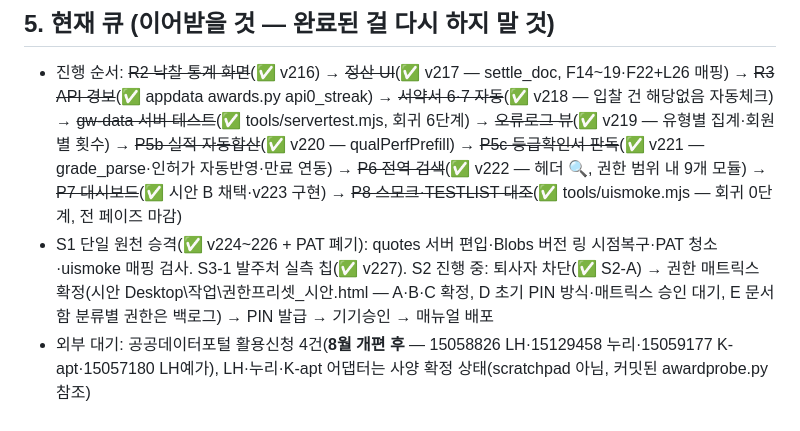
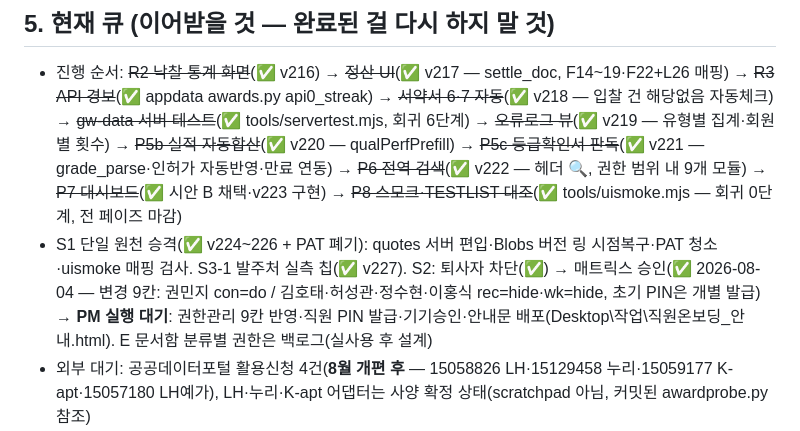
Before and after one commit to ngi6442-afk/jongwoon-app, a Markdown page: HANDOFF.md, the part around the change. GitHub-like rendering.

Commit message:
HANDOFF: S2 매트릭스 승인 기록 — 변경 9칸·개별 PIN·PM 실행 목록
Co-Authored-By: Claude Fable 5 <noreply@anthropic.com>

```diff
--- a/HANDOFF.md
+++ b/HANDOFF.md
@@ -46,7 +46,7 @@
 
 ## 5. 현재 큐 (이어받을 것 — 완료된 걸 다시 하지 말 것)
 - 진행 순서: ~~R2 낙찰 통계 화면~~(✅ v216) → ~~정산 UI~~(✅ v217 — settle_doc, F14~19·F22+L26 매핑) → ~~R3 API 경보~~(✅ appdata awards.py api0_streak) → ~~서약서 6·7 자동~~(✅ v218 — 입찰 건 해당없음 자동체크) → ~~gw-data 서버 테스트~~(✅ tools/servertest.mjs, 회귀 6단계) → ~~오류로그 뷰~~(✅ v219 — 유형별 집계·회원별 횟수) → ~~P5b 실적 자동합산~~(✅ v220 — qualPerfPrefill) → ~~P5c 등급확인서 판독~~(✅ v221 — grade_parse·인허가 자동반영·만료 연동) → ~~P6 전역 검색~~(✅ v222 — 헤더 🔍, 권한 범위 내 9개 모듈) → ~~P7 대시보드~~(✅ 시안 B 채택·v223 구현) → ~~P8 스모크·TESTLIST 대조~~(✅ tools/uismoke.mjs — 회귀 0단계, 전 페이즈 마감)
-- S1 단일 원천 승격(✅ v224~226 + PAT 폐기): quotes 서버 편입·Blobs 버전 링 시점복구·PAT 청소·uismoke 매핑 검사. S3-1 발주처 실측 칩(✅ v227). S2 진행 중: 퇴사자 차단(✅ S2-A) → 권한 매트릭스 확정(시안 Desktop\작업\권한프리셋_시안.html — A·B·C 확정, D 초기 PIN 방식·매트릭스 승인 대기, E 문서함 분류별 권한은 백로그) → PIN 발급 → 기기승인 → 매뉴얼 배포
+- S1 단일 원천 승격(✅ v224~226 + PAT 폐기): quotes 서버 편입·Blobs 버전 링 시점복구·PAT 청소·uismoke 매핑 검사. S3-1 발주처 실측 칩(✅ v227). S2: 퇴사자 차단(✅) → 매트릭스 승인(✅ 2026-08-04 — 변경 9칸: 권민지 con=do / 김호태·허성관·정수현·이홍식 rec=hide·wk=hide, 초기 PIN은 개별 발급) → **PM 실행 대기**: 권한관리 9칸 반영·직원 PIN 발급·기기승인·안내문 배포(Desktop\작업\직원온보딩_안내.html). E 문서함 분류별 권한은 백로그(실사용 후 설계)
 - 외부 대기: 공공데이터포털 활용신청 4건(**8월 개편 후** — 15058826 LH·15129458 누리·15059177 K-apt·15057180 LH예가), LH·누리·K-apt 어댑터는 사양 확정 상태(scratchpad 아님, 커밋된 awardprobe.py 참조)
 - PM 대기: **견적서 양식 2종 재등록**(템플릿 2행 잔재 정리본 — Desktop\작업\6. 자료\계약서류분석\견적서_템플릿_환경/건설.hwpx, 앱 [+ 양식 등록]에서 재업로드), 두호천 실사용 확인
 - 종결(2026-08-04): PAT(JW_APP_DATA) 폐기 완료 — 남은 토큰 member-relay(홈페이지 CMS 사용 중)·AI_BUILD_GITHUB_TOKEN(로컬 개발 추정)은 건드리지 말 것. PIN 건도 종결 — 관리자 PIN은 8자로 재설정됨(서버가 관리자 8자 이상 강제), 깃 이력의 구 4자리는 죽은 값. "나경일 중복 계정"은 라이브에 없음(시드에만 2건, 하나는 del=1). 이 건들로 PM에게 다시 묻지 말 것
```
